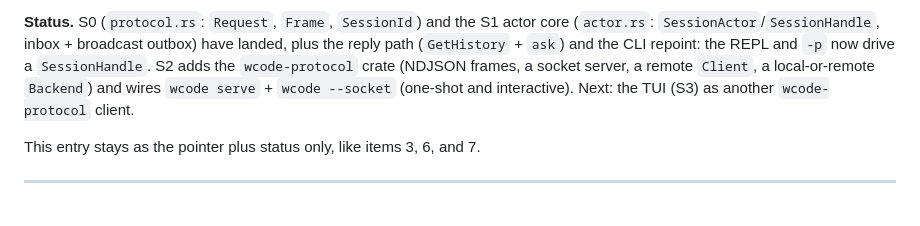
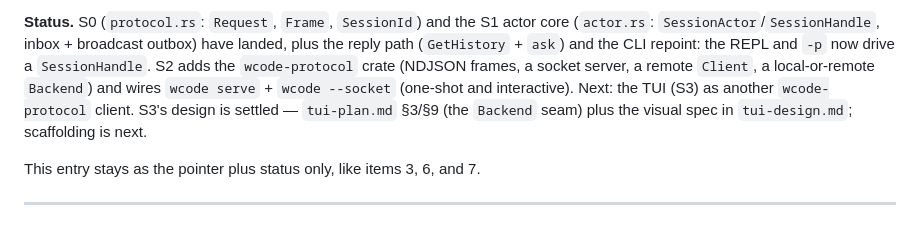
Before and after one commit to WeiNyn/wcode, a Markdown page: docs/next-steps.md, the part around the change. Drawn GitHub-style.

```diff
--- a/docs/next-steps.md
+++ b/docs/next-steps.md
@@ -327,7 +327,9 @@ landed, plus the reply path (`GetHistory` + `ask`) and the CLI repoint: the REPL
 and `-p` now drive a `SessionHandle`. S2 adds the `wcode-protocol` crate (NDJSON
 frames, a socket server, a remote `Client`, a local-or-remote `Backend`) and wires
 `wcode serve` + `wcode --socket` (one-shot and interactive). Next: the TUI (S3) as
-another `wcode-protocol` client.
+another `wcode-protocol` client. S3's design is settled — `tui-plan.md`
+§3/§9 (the `Backend` seam) plus the visual spec in `tui-design.md`; scaffolding
+is next.
 
 This entry stays as the pointer plus status only, like items 3, 6, and 7.
 
```
Also changed, not shown: docs/tui-design.md (added, +177 -0 lines), docs/tui-plan.md (+53 -32 lines).
